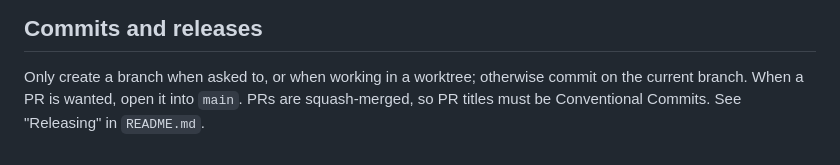
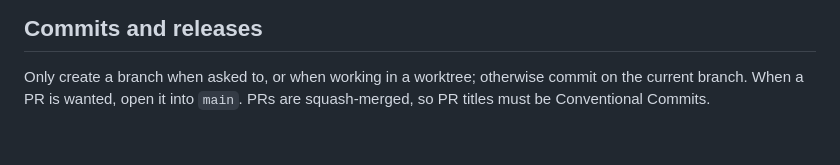
Before and after one commit to mantis-hq/Mantis-Git, a Markdown page: CLAUDE.md, the part around the change. Drawn GitHub-style.

```diff
--- a/CLAUDE.md
+++ b/CLAUDE.md
@@ -83,4 +83,4 @@ confirmation with a test in `crates/core/src/menu`.
 
 Only create a branch when asked to, or when working in a worktree; otherwise commit on the
 current branch. When a PR is wanted, open it into `main`. PRs are squash-merged, so PR
-titles must be Conventional Commits. See "Releasing" in `README.md`.
+titles must be Conventional Commits.
```
Also changed, not shown: README.md (+16 -28 lines), docs/screenshot.png (added), 1 other file.
